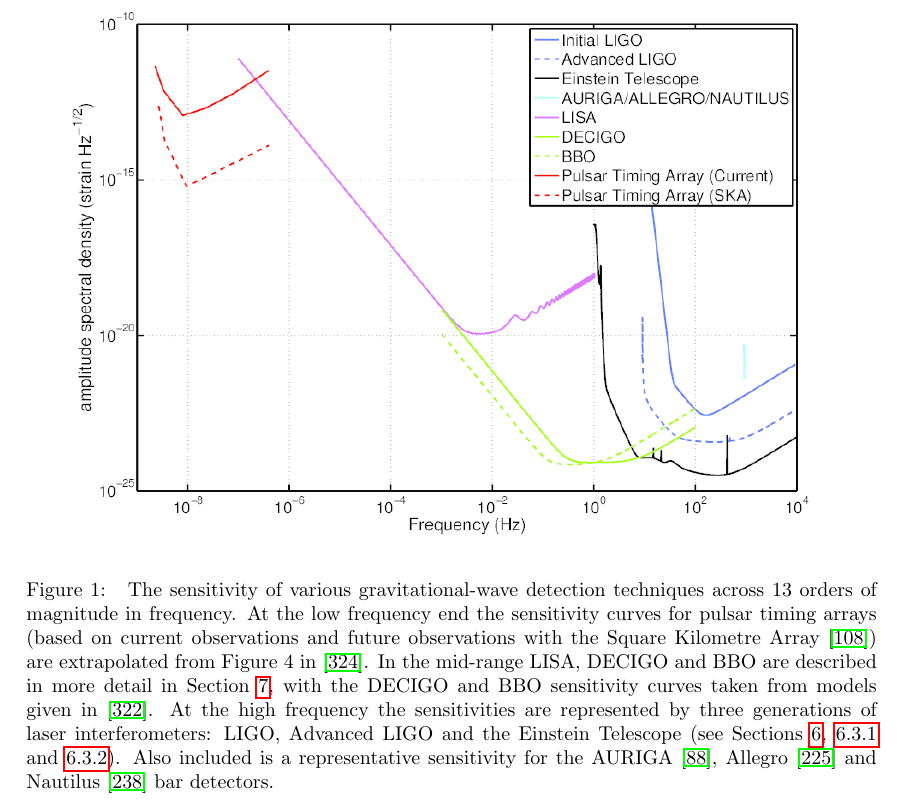
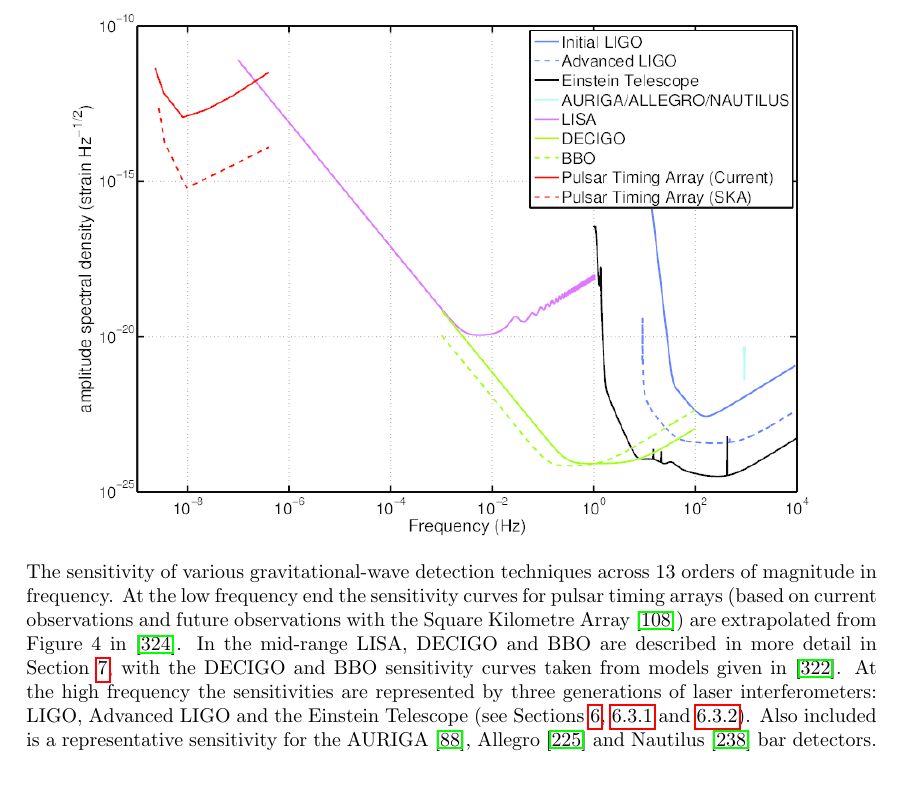
Before and after one commit to mattpitkin/living_rev_article, a LaTeX paper (updated_article.tex, which reads figures/full_gw_spectrum/caption.tex): part of page 5 of 72, cut so that both start at the same text. Compiled offline with pdfLaTeX.

Commit message:
edited figures/full_gw_spectrum/caption.tex

```diff
--- a/figures/full_gw_spectrum/caption.tex
+++ b/figures/full_gw_spectrum/caption.tex
@@ -1,4 +1,4 @@
-\caption{\label{fig:fullspectrum}
+\label{fig:fullspectrum}
 The sensitivity of various gravitational-wave detection
     techniques across 13 orders of magnitude in frequency. At the low
     frequency end the sensitivity curves for pulsar timing arrays
```
Also changed, not shown: figures/full_gw_spectrum/caption.tex (1 more changed lines).
